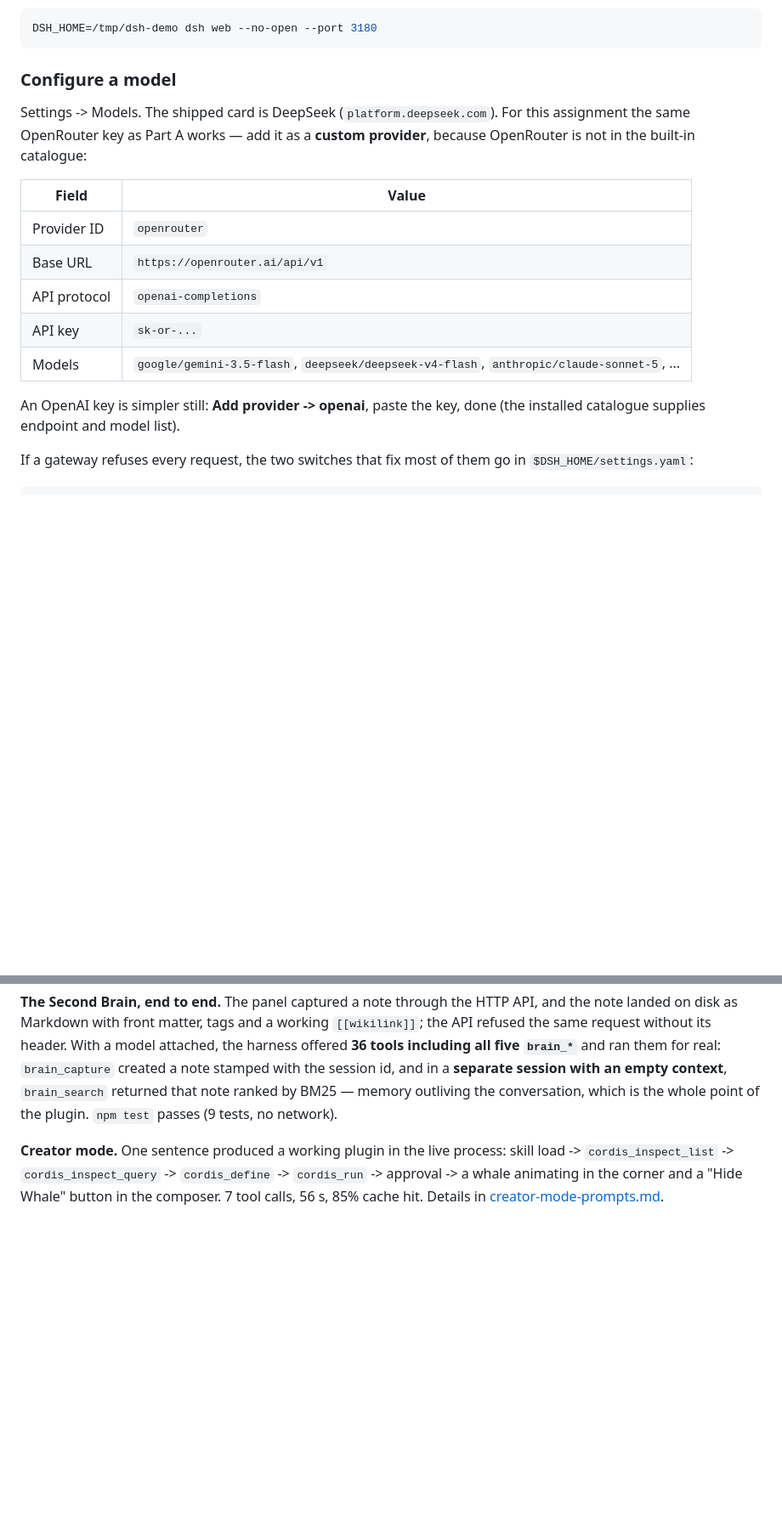
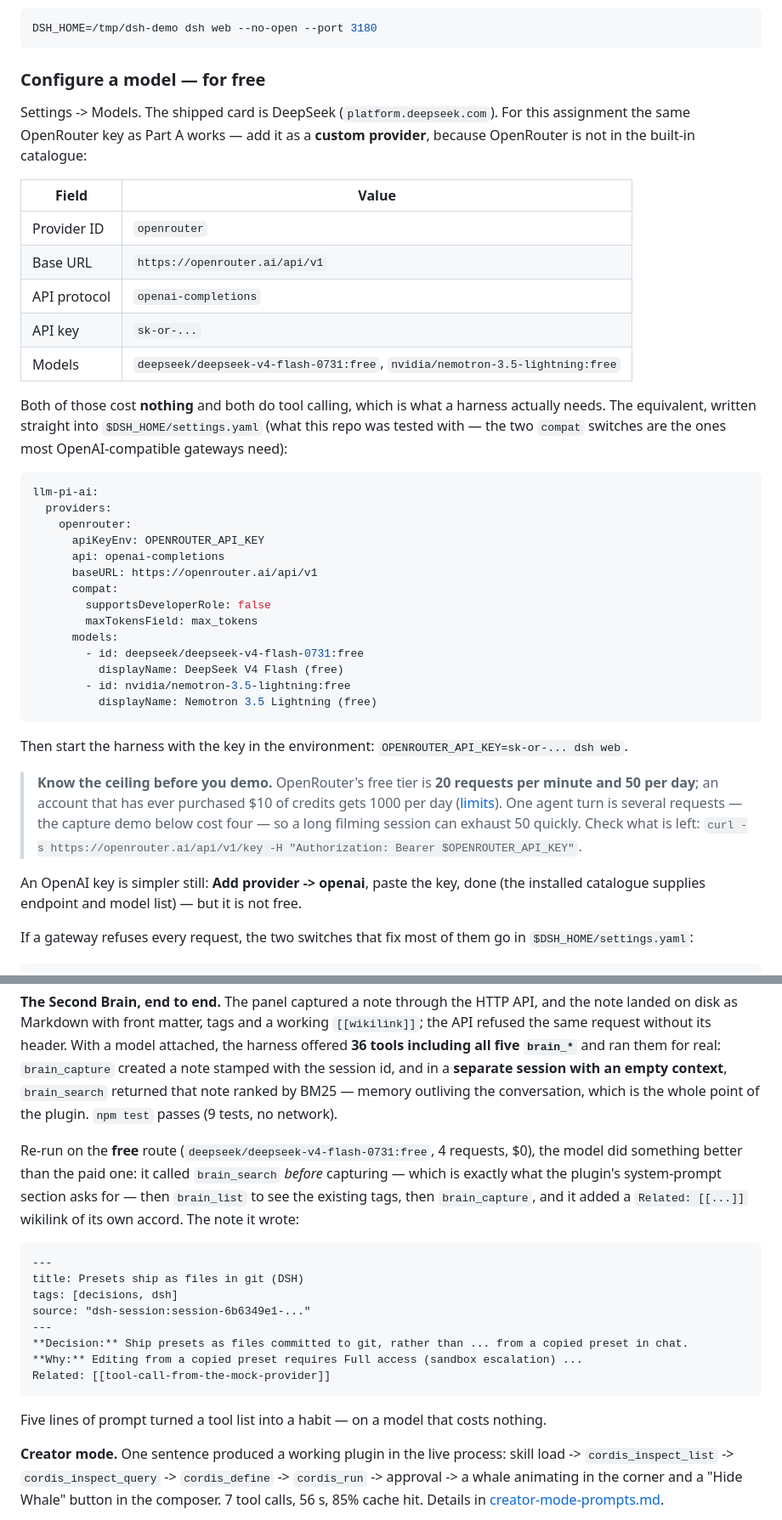
Before and after one commit to nitishsjsucs/harness-engineering-assignment-2, a Markdown page: part-b-deepseek-harness/README.md, 2 parts joined by grey strips. Shown at 85% size. Drawn GitHub-style; blank space fills up the shorter version.

Commit message:
Part B: document the free OpenRouter route, verified end to end
Two :free models on OpenRouter do tool calling, which is all a harness needs:
deepseek-v4-flash-0731:free and nemotron-3.5-lightning:free. The README now
leads with that setup (with the settings.yaml the repo was tested with) and
states the free tier's real ceiling -- 20 requests/minute, 50/day, 1000/day
once an account has bought $10 of credits.

On the free model the Second Brain demo behaved better than on the paid one:
it searched the brain before capturing, as the plugin's prompt section asks,
and added a wikilink of its own accord. Four requests, zero dollars.

Co-Authored-By: Claude Opus 5 <noreply@anthropic.com>

````diff
--- a/part-b-deepseek-harness/README.md
+++ b/part-b-deepseek-harness/README.md
@@ -66,7 +66,7 @@ this is how the whole of Part B was developed:
 DSH_HOME=/tmp/dsh-demo dsh web --no-open --port 3180
 ```
 
-### Configure a model
+### Configure a model — for free
 
 Settings -> Models. The shipped card is DeepSeek (`platform.deepseek.com`). For this assignment the
 same OpenRouter key as Part A works — add it as a **custom provider**, because OpenRouter is not in the
@@ -78,10 +78,39 @@ built-in catalogue:
 | Base URL | `https://openrouter.ai/api/v1` |
 | API protocol | `openai-completions` |
 | API key | `sk-or-...` |
-| Models | `google/gemini-3.5-flash`, `deepseek/deepseek-v4-flash`, `anthropic/claude-sonnet-5`, ... |
+| Models | `deepseek/deepseek-v4-flash-0731:free`, `nvidia/nemotron-3.5-lightning:free` |
+
+Both of those cost **nothing** and both do tool calling, which is what a harness actually needs. The
+equivalent, written straight into `$DSH_HOME/settings.yaml` (what this repo was tested with — the two
+`compat` switches are the ones most OpenAI-compatible gateways need):
+
+```yaml
+llm-pi-ai:
+  providers:
+    openrouter:
+      apiKeyEnv: OPENROUTER_API_KEY
+      api: openai-completions
+      baseURL: https://openrouter.ai/api/v1
+      compat:
+        supportsDeveloperRole: false
+        maxTokensField: max_tokens
+      models:
+        - id: deepseek/deepseek-v4-flash-0731:free
+          displayName: DeepSeek V4 Flash (free)
+        - id: nvidia/nemotron-3.5-lightning:free
+          displayName: Nemotron 3.5 Lightning (free)
+```
+
+Then start the harness with the key in the environment: `OPENROUTER_API_KEY=sk-or-... dsh web`.
+
+> **Know the ceiling before you demo.** OpenRouter's free tier is **20 requests per minute and 50 per
+> day**; an account that has ever purchased $10 of credits gets 1000 per day
+> ([limits](https://openrouter.ai/docs/api-reference/limits)). One agent turn is several requests — the
+> capture demo below cost four — so a long filming session can exhaust 50 quickly. Check what is left:
+> `curl -s https://openrouter.ai/api/v1/key -H "Authorization: Bearer $OPENROUTER_API_KEY"`.
 
 An OpenAI key is simpler still: **Add provider -> openai**, paste the key, done (the installed catalogue
-supplies endpoint and model list).
+supplies endpoint and model list) — but it is not free.
 
 If a gateway refuses every request, the two switches that fix most of them go in `$DSH_HOME/settings.yaml`:
 
@@ -247,6 +276,24 @@ and ran them for real: `brain_capture` created a note stamped with the session i
 session with an empty context**, `brain_search` returned that note ranked by BM25 — memory outliving the
 conversation, which is the whole point of the plugin. `npm test` passes (9 tests, no network).
 
+Re-run on the **free** route (`deepseek/deepseek-v4-flash-0731:free`, 4 requests, $0), the model did
+something better than the paid one: it called `brain_search` *before* capturing — which is exactly what
+the plugin's system-prompt section asks for — then `brain_list` to see the existing tags, then
+`brain_capture`, and it added a `Related: [[...]]` wikilink of its own accord. The note it wrote:
+
+```markdown
+---
+title: Presets ship as files in git (DSH)
+tags: [decisions, dsh]
+source: "dsh-session:session-6b6349e1-..."
+---
+**Decision:** Ship presets as files committed to git, rather than ... from a copied preset in chat.
+**Why:** Editing from a copied preset requires Full access (sandbox escalation) ...
+Related: [[tool-call-from-the-mock-provider]]
+```
+
+Five lines of prompt turned a tool list into a habit — on a model that costs nothing.
+
 **Creator mode.** One sentence produced a working plugin in the live process: skill load ->
 `cordis_inspect_list` -> `cordis_inspect_query` -> `cordis_define` -> `cordis_run` -> approval -> a whale
 animating in the corner and a "Hide Whale" button in the composer. 7 tool calls, 56 s, 85% cache hit.
````
